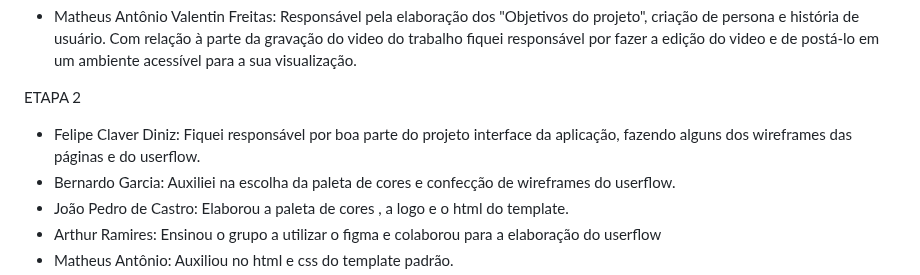
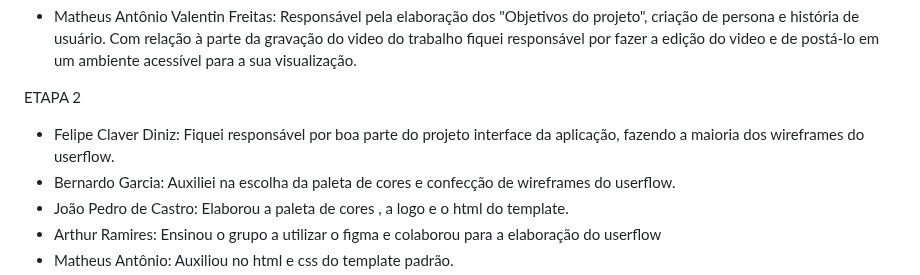
Before and after one commit to ICEI-PUC-Minas-PCO-SI/pco-si-2023-2-p1-tiaw-t1-g4-mellitus, a Markdown page: docs/ATA-mellitus.md, the part around the change. Rendered like a GitHub page.

Commit message:
Update ATA-mellitus.md
Melhor descreve o que eu fiz na etapa 2

```diff
--- a/docs/ATA-mellitus.md
+++ b/docs/ATA-mellitus.md
@@ -17,7 +17,7 @@ gravação do vídeo e roteiro da mesma.
 
 ETAPA 2
 
-* Felipe Claver Diniz: Fiquei responsável por boa parte do projeto interface da aplicação, fazendo alguns dos wireframes das páginas e do userflow.
+* Felipe Claver Diniz: Fiquei responsável por boa parte do projeto interface da aplicação, fazendo a maioria dos wireframes do userflow.
 * Bernardo Garcia: Auxiliei na escolha da paleta de cores e confecção de wireframes do userflow.
 * João Pedro de Castro: Elaborou a paleta de cores , a logo e o html do template.
 * Arthur Ramires: Ensinou o grupo a utilizar o figma e colaborou para a elaboração do userflow
```
